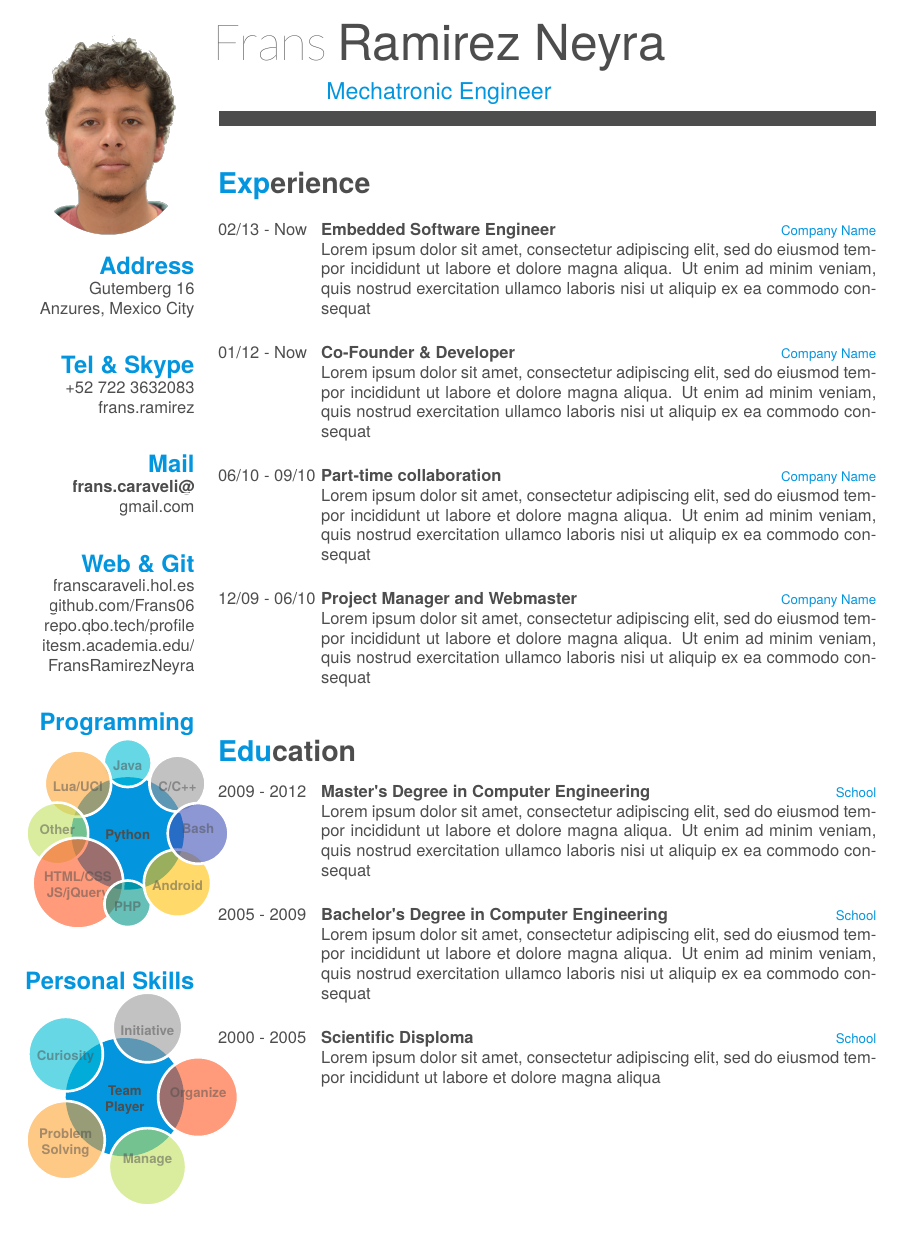
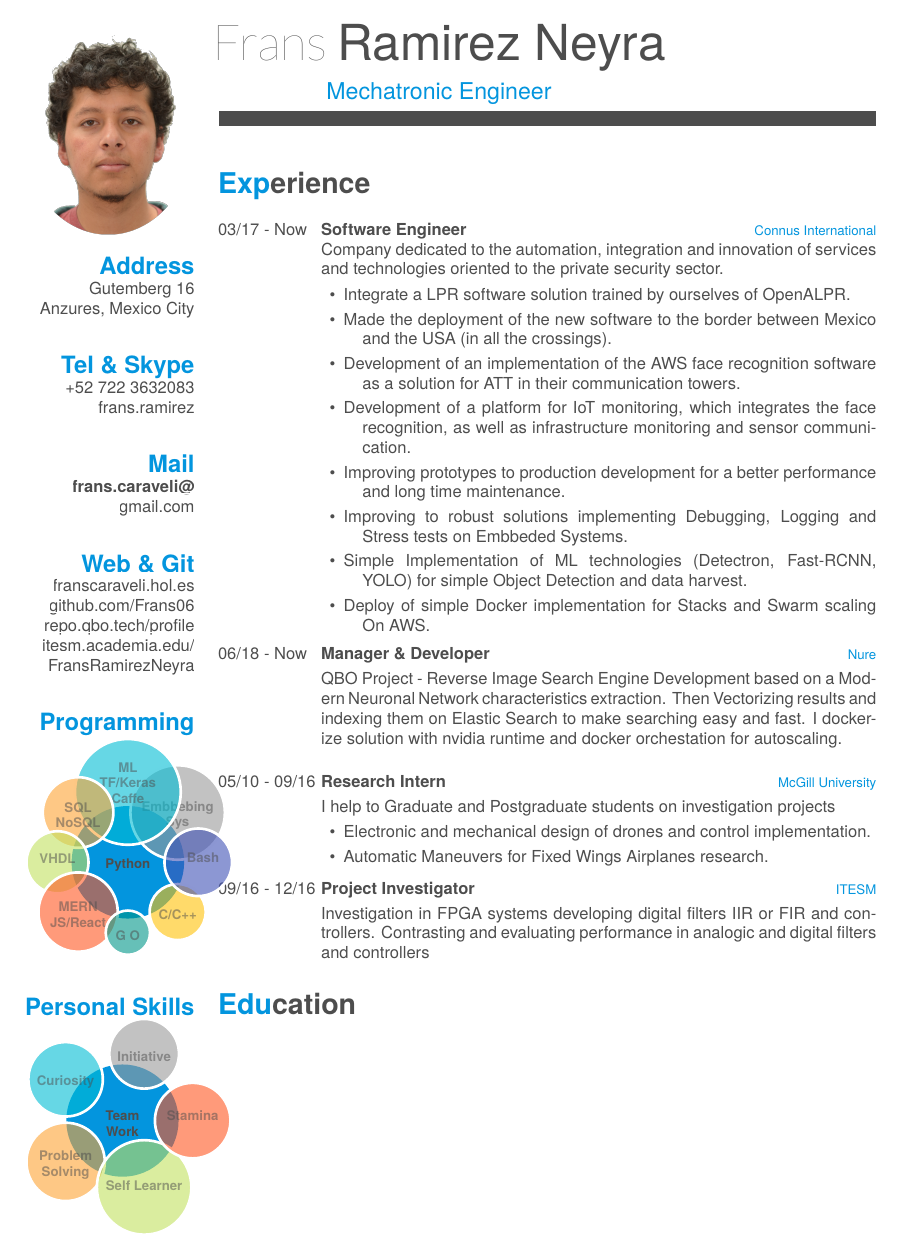
Before and after one commit to Frans06/cv, a LaTeX CV (cv.tex): page 1 of 2 before the commit and page 1 of 3 after it. Compiled offline with XeLaTeX; a missing font is replaced by an installed copy or a similar font.

Commit message:
updating cv

```diff
--- a/cv.tex
+++ b/cv.tex
@@ -83,24 +83,24 @@
   \section{Programming}
     \smartdiagram[bubble diagram]{
         \textbf{Python},
+        \textbf{Embbebing}\\\textbf{Sys},
+        \textbf{ML}\\\textbf{TF/Keras}\\\textbf{Caffe\vspace{5mm}},
+        \textbf{SQL}\\\textbf{NoSQL},
+        \textbf{VHDL\vspace{3mm}},
+        \textbf{MERN}\\\textbf{JS/React},
+        \textbf{G O},
         \textbf{C/C++},
-        \textbf{Java},
-        \textbf{Lua/UCI},
-        \textbf{Other\vspace{3mm}},
-        \textbf{HTML/CSS}\\\textbf{JS/jQuery},
-        \textbf{PHP},
-        \textbf{Android},
-        \textbf{Bash}
+        \textbf{\hspace{2mm}Bash}
     }
     ~
   \section{Personal Skills}
     \smartdiagram[bubble diagram]{
-        \textbf{Team}\\\textbf{Player},
+        \textbf{Team}\\\textbf{Work},
         \textbf{Initiative},
         \textbf{Curiosity},
         \textbf{Problem}\\\textbf{Solving},
-        \textbf{\vspace{2mm}Manage\vspace{2mm}},
-        \textbf{Organize}
+        \textbf{\vspace{2mm}Self Learner},
+        \textbf{Stamina}
     }
     ~
 \end{aside}
@@ -108,31 +108,48 @@
 \section{Experience}
 \begin{entrylist}
   \entry
-    {02/13 - Now}
-    {Embedded Software Engineer}
-    {Company Name}
-    {Lorem ipsum dolor sit amet, consectetur adipiscing elit, sed do eiusmod tempor incididunt ut labore et dolore magna aliqua. Ut enim ad minim veniam, quis nostrud exercitation ullamco laboris nisi ut aliquip ex ea commodo consequat\\}
+    {03/17 - Now}
+    {Software Engineer}
+    {Connus International}
+    {Company dedicated to the automation, integration and innovation of services and technologies oriented to the private security sector.\\\vspace{-3mm}
+    \begin{itemize}
+    \addtolength{\itemindent}{-4mm}
+    	\item Integrate a LPR software solution trained by
+ourselves of OpenALPR.\vspace{1mm}
+    	\item Made the deployment of the new software to the border between
+Mexico and the USA (in all the crossings).\vspace{1mm}
+    	\item Development of an implementation of the AWS face recognition software as a solution for ATT in their communication towers.\vspace{1mm}
+    	\item Development of a platform for IoT monitoring, which
+integrates the face recognition, as well as infrastructure monitoring and sensor communication.\vspace{1mm}
+		\item Improving prototypes to production development for a better performance and long time maintenance.\vspace{1mm}
+		\item Improving to robust solutions implementing Debugging, Logging and Stress tests on Embbeded Systems.\vspace{1mm}
+		\item Simple Implementation of ML technologies (Detectron, Fast-RCNN, YOLO) for simple Object Detection and data harvest.\vspace{1mm}
+		\item Deploy of simple Docker implementation for Stacks and Swarm scaling On AWS.\vspace{1mm}
+	\end{itemize}
+    }
   \entry
-    {01/12 - Now}
-    {Co-Founder \& Developer}
-    {Company Name}
-    {Lorem ipsum dolor sit amet, consectetur adipiscing elit, sed do eiusmod tempor incididunt ut labore et dolore magna aliqua. Ut enim ad minim veniam, quis nostrud exercitation ullamco laboris nisi ut aliquip ex ea commodo consequat\\}
+    {06/18 - Now}
+    {Manager \& Developer}
+    {Nure\vspace{1mm}}
+    {QBO Project - Reverse Image Search Engine Development based on a Modern Neuronal Network characteristics extraction. Then Vectorizing results and indexing them on Elastic Search to make searching easy and fast. I dockerize solution with nvidia runtime and docker orchestation for autoscaling.\\}
     \entry
-    {06/10 - 09/10}
-    {Part-time collaboration}
-    {Company Name}
-    {Lorem ipsum dolor sit amet, consectetur adipiscing elit, sed do eiusmod tempor incididunt ut labore et dolore magna aliqua. Ut enim ad minim veniam, quis nostrud exercitation ullamco laboris nisi ut aliquip ex ea commodo consequat\\}
+    {05/10 - 09/16}
+    {Research Intern}
+    {McGill University\vspace{1mm}}
+    {I help to Graduate and Postgraduate students on investigation projects\\\vspace{-3mm}
+        \begin{itemize}
+    		\addtolength{\itemindent}{-4mm}
+    			\item Electronic and mechanical design of drones and control implementation.\vspace{1mm}
+    			\item Automatic Maneuvers for Fixed Wings Airplanes research.\vspace{1mm}
+    	\end{itemize}
+    }
     \entry
-    {12/09 - 06/10}
-    {Project Manager and Webmaster}
-    {Company Name}
-    {Lorem ipsum dolor sit amet, consectetur adipiscing elit, sed do eiusmod tempor incididunt ut labore et dolore magna aliqua. Ut enim ad minim veniam, quis nostrud exercitation ullamco laboris nisi ut aliquip ex ea commodo consequat}
+    {09/16 - 12/16}
+    {Project Investigator}
+    {ITESM\vspace{1mm}}
+    {Investigation in FPGA systems developing digital filters IIR or FIR and controllers. Contrasting and evaluating performance in analogic and digital filters and controllers}
 \end{entrylist}
-\\
+\\\vspace{-4mm}
 \section{Education}
 \begin{entrylist}
   \entry
-    {2009 - 2012}
-    {Master's Degree in Computer Engineering}
-    {School}
-    {Lorem ipsum dolor sit amet, consectetur adipiscing elit, sed do eiusmod tempor incididunt ut labore et dolore magna aliqua. Ut enim ad minim veniam, quis nostrud exercitation ullamco laboris nisi ut aliquip ex ea commodo consequat\\}
@@ -139,10 +160 @@
   \entry
-    {2005 - 2009}
-    {Bachelor's Degree in Computer Engineering}
-    {School}
-    {Lorem ipsum dolor sit amet, consectetur adipiscing elit, sed do eiusmod tempor incididunt ut labore et dolore magna aliqua. Ut enim ad minim veniam, quis nostrud exercitation ullamco laboris nisi ut aliquip ex ea commodo consequat\\}
-  \entry
-    {2000 - 2005}
-    {Scientific Disploma}
-    {School}
-    {Lorem ipsum dolor sit amet, consectetur adipiscing elit, sed do eiusmod tempor incididunt ut labore et dolore magna aliqua}
```
Also changed, not shown: cv.pdf, cv.tex (65 more changed lines), 1 other file.
